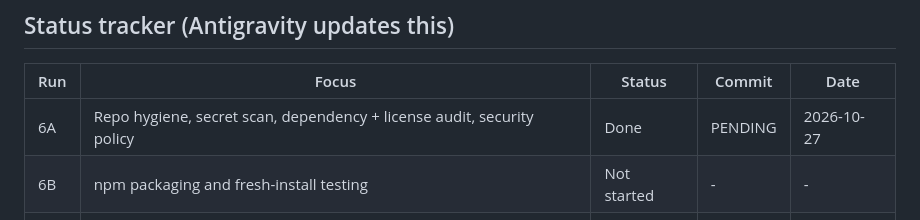
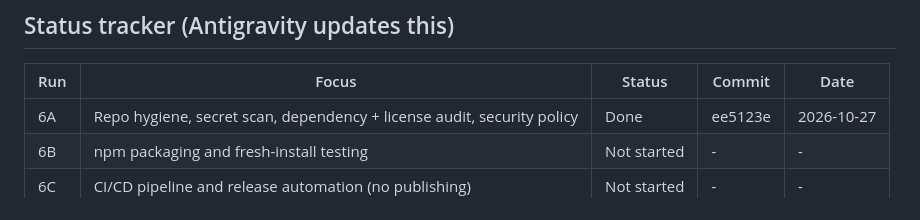
Before and after one commit to poshiyaharsh/StackDoctor, a Markdown page: docs/PHASE6.md, the part around the change. Drawn GitHub-style.

```diff
--- a/docs/PHASE6.md
+++ b/docs/PHASE6.md
@@ -16,7 +16,7 @@ Antigravity updates this file after every run. Keep it in the repo root with the
 
 | Run | Focus | Status | Commit | Date |
 |---|---|---|---|---|
-| 6A | Repo hygiene, secret scan, dependency + license audit, security policy | Done | PENDING | 2026-10-27 |
+| 6A | Repo hygiene, secret scan, dependency + license audit, security policy | Done | ee5123e | 2026-10-27 |
 | 6B | npm packaging and fresh-install testing | Not started | - | - |
 | 6C | CI/CD pipeline and release automation (no publishing) | Not started | - | - |
 | 6D | Documentation, templates, roadmap, known limitations | Not started | - | - |
```
Also changed, not shown: docs/LOG.md (+1 -1 lines).
